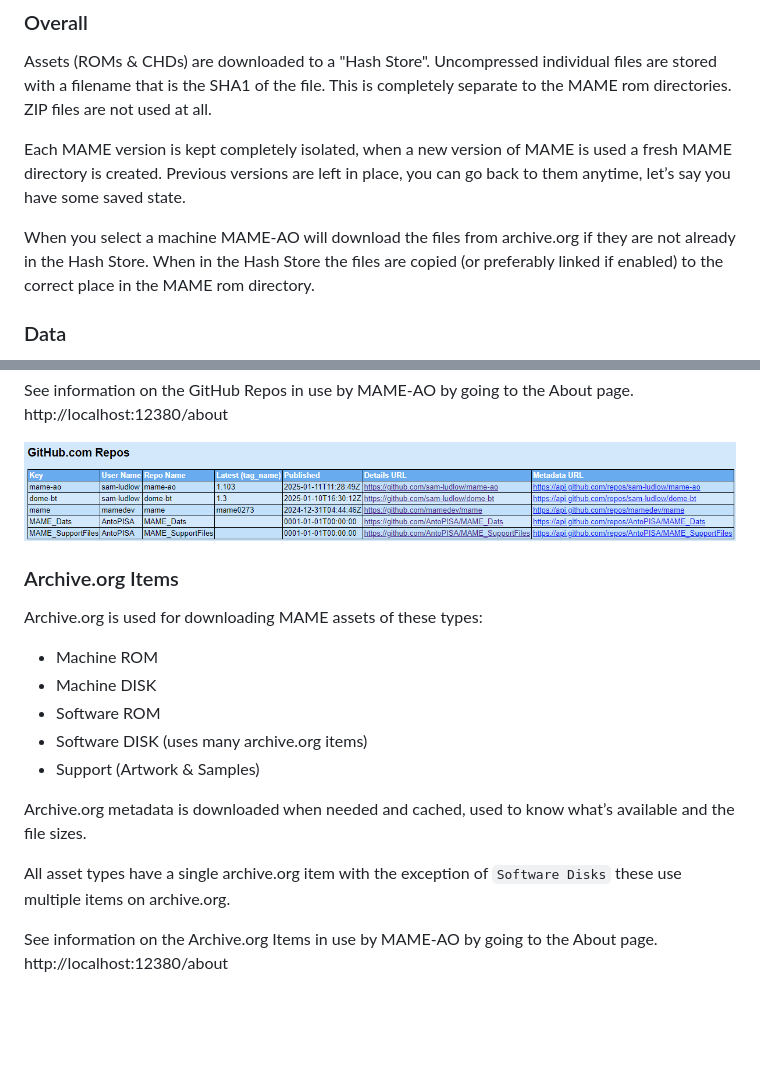
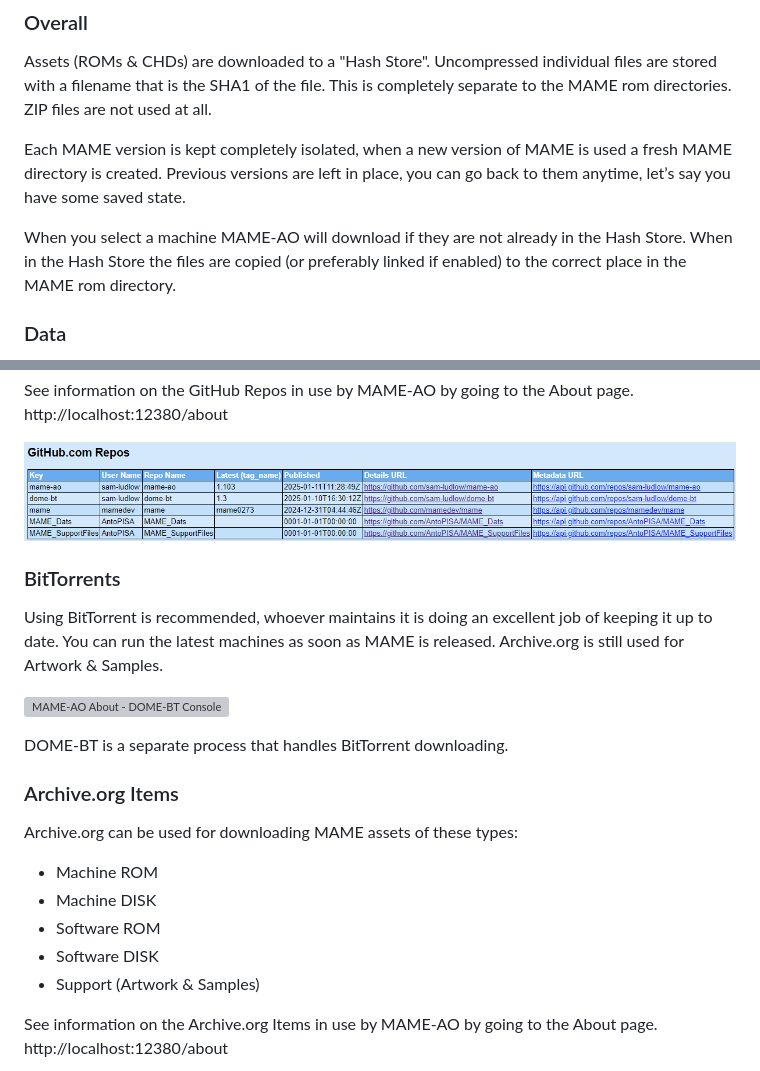
Before and after one commit to sam-ludlow/mame-ao, a Markdown page: README.md, 2 parts joined by grey strips. Rendered like a GitHub page; blank space fills up the shorter version; grey boxes are pictures that could not be loaded.

Commit message:
readme - start bt

```diff
--- a/README.md
+++ b/README.md
@@ -305,7 +305,7 @@ Assets (ROMs & CHDs) are downloaded to a "Hash Store". Uncompressed individual f
 
 Each MAME version is kept completely isolated, when a new version of MAME is used a fresh MAME directory is created. Previous versions are left in place, you can go back to them anytime, let’s say you have some saved state.
 
-When you select a machine MAME-AO will download the files from archive.org if they are not already in the Hash Store. When in the Hash Store the files are copied (or preferably linked if enabled) to the correct place in the MAME rom directory.
+When you select a machine MAME-AO will download if they are not already in the Hash Store. When in the Hash Store the files are copied (or preferably linked if enabled) to the correct place in the MAME rom directory.
 
 ### Data
 SQLite databases are generated from the MAME XML output, 2 databases machine & software. This uses quiet a bit of CPU & RAM but once done is quick to load next time. If MAME-AO or MAME have version bumps the database will be re-created.
@@ -328,18 +328,21 @@ See information on the GitHub Repos in use by MAME-AO by going to the About page
 
 ![MAME-AO About - GitHub Repos](https://raw.githubusercontent.com/sam-ludlow/mame-ao/main/images/mame-ao-about-github-repos.png)
 
+### BitTorrents
+Using BitTorrent is recommended, whoever maintains it is doing an excellent job of keeping it up to date. You can run the latest machines as soon as MAME is released. Archive.org is still used for Artwork & Samples.
+
+![MAME-AO About - DOME-BT Console](https://raw.githubusercontent.com/sam-ludlow/mame-ao/main/images/dome-bt-console.png.png)
+
+DOME-BT is a separate process that handles BitTorrent downloading.
+
 ### Archive.org Items
-Archive.org is used for downloading MAME assets of these types:
+Archive.org can be used for downloading MAME assets of these types:
 
 - Machine ROM
 - Machine DISK
 - Software ROM
-- Software DISK (uses many archive.org items)
+- Software DISK
 - Support (Artwork & Samples)
-
-Archive.org metadata is downloaded when needed and cached, used to know what’s available and the file sizes.
-
-All asset types have a single archive.org item with the exception of `Software Disks` these use multiple items on archive.org.
 
 See information on the Archive.org Items in use by MAME-AO by going to the About page. http://localhost:12380/about
 
```
Also changed, not shown: images/dome-bt-console.png (added), 1 other file.
